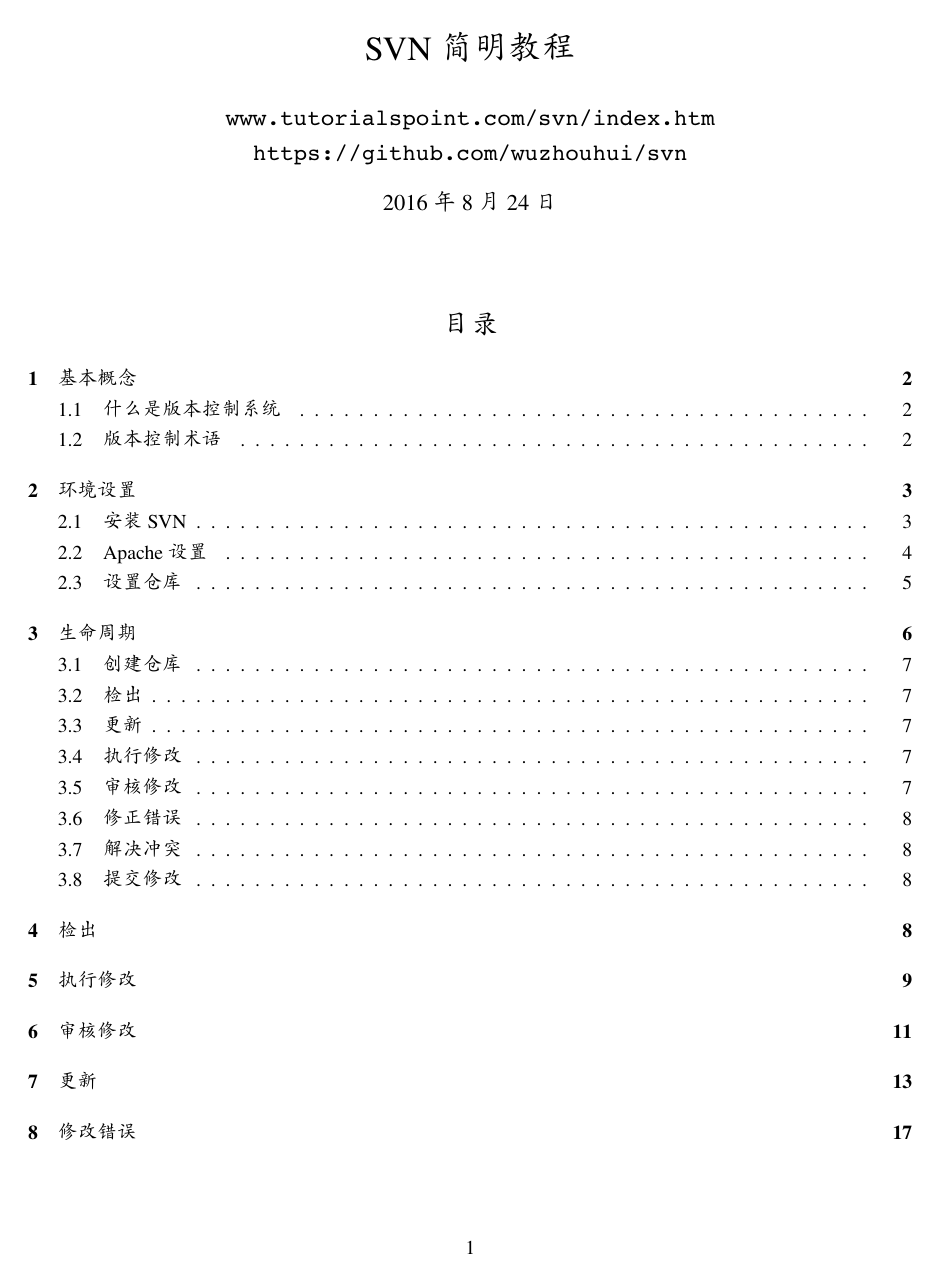
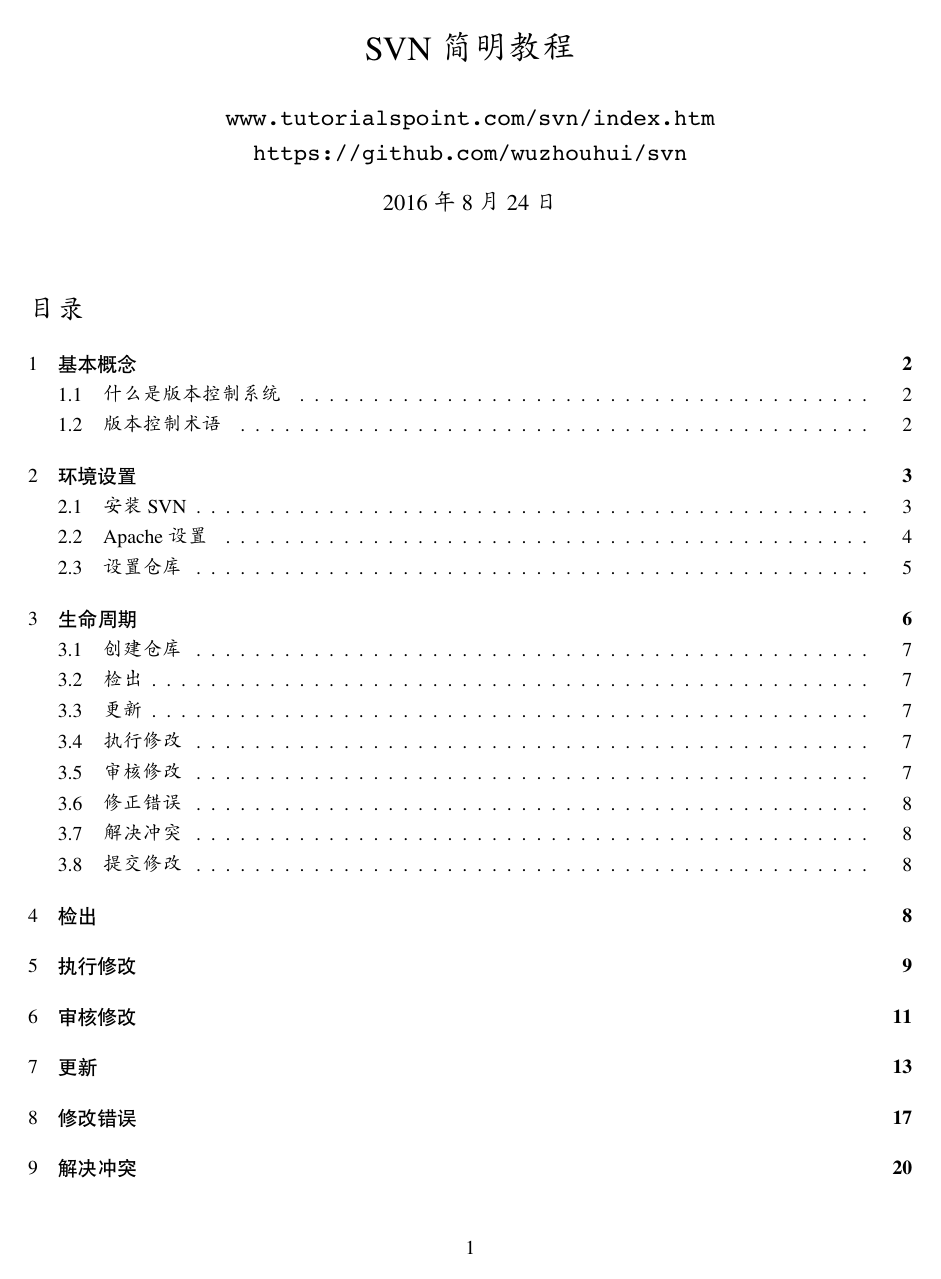
Before and after one commit to wuzhouhui/svn, a LaTeX document (svn.tex): page 1 of 33. Compiled offline with XeLaTeX; a missing font is replaced by an installed copy or a similar font.

Commit message:
更新目录中, \section 的字体.

```diff
--- a/svn.tex
+++ b/svn.tex
@@ -6,6 +6,12 @@
 \usepackage{listings}
 \usepackage{geometry}
 \usepackage{imakeidx}
+\usepackage{tocloft}
+
+
+\setCJKfamilyfont{heiti}{FandolHei}
+% 目录格式
+\renewcommand\cftsecfont{\CJKfamily{heiti}}
 
 \newcommand\shellcmd[1]{\texttt{#1}}
 \newcommand\svn{\texttt{svn}}
```
